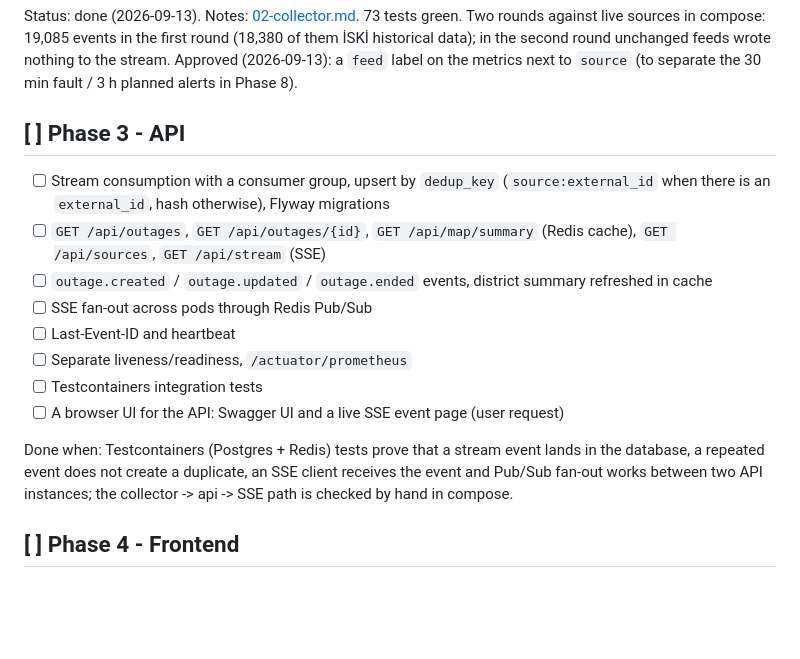
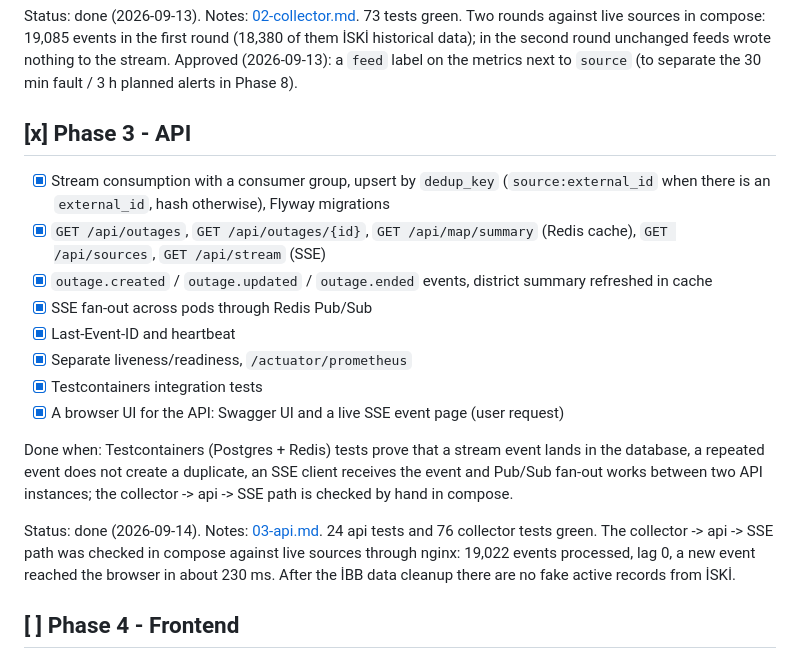
Before and after one commit to agern28/kesinti-haritasi, a Markdown page: docs/en/PROGRESS.md, the part around the change. Drawn GitHub-style; blank space fills up the shorter version.

```diff
--- a/docs/en/PROGRESS.md
+++ b/docs/en/PROGRESS.md
@@ -37,17 +37,19 @@ Done when: fixture parse tests, normalization tests, diff (NEW/UPDATED/GONE) tes
 Status: done (2026-09-13). Notes: [02-collector.md](02-collector.md). 73 tests green. Two rounds against live sources in compose: 19,085 events in the first round (18,380 of them İSKİ historical data); in the second round unchanged feeds wrote nothing to the stream.
 Approved (2026-09-13): a `feed` label on the metrics next to `source` (to separate the 30 min fault / 3 h planned alerts in Phase 8).
 
-## [ ] Phase 3 - API
-- [ ] Stream consumption with a consumer group, upsert by `dedup_key` (`source:external_id` when there is an `external_id`, hash otherwise), Flyway migrations
-- [ ] `GET /api/outages`, `GET /api/outages/{id}`, `GET /api/map/summary` (Redis cache), `GET /api/sources`, `GET /api/stream` (SSE)
-- [ ] `outage.created` / `outage.updated` / `outage.ended` events, district summary refreshed in cache
-- [ ] SSE fan-out across pods through Redis Pub/Sub
-- [ ] Last-Event-ID and heartbeat
-- [ ] Separate liveness/readiness, `/actuator/prometheus`
-- [ ] Testcontainers integration tests
-- [ ] A browser UI for the API: Swagger UI and a live SSE event page (user request)
+## [x] Phase 3 - API
+- [x] Stream consumption with a consumer group, upsert by `dedup_key` (`source:external_id` when there is an `external_id`, hash otherwise), Flyway migrations
+- [x] `GET /api/outages`, `GET /api/outages/{id}`, `GET /api/map/summary` (Redis cache), `GET /api/sources`, `GET /api/stream` (SSE)
+- [x] `outage.created` / `outage.updated` / `outage.ended` events, district summary refreshed in cache
+- [x] SSE fan-out across pods through Redis Pub/Sub
+- [x] Last-Event-ID and heartbeat
+- [x] Separate liveness/readiness, `/actuator/prometheus`
+- [x] Testcontainers integration tests
+- [x] A browser UI for the API: Swagger UI and a live SSE event page (user request)
 
 Done when: Testcontainers (Postgres + Redis) tests prove that a stream event lands in the database, a repeated event does not create a duplicate, an SSE client receives the event and Pub/Sub fan-out works between two API instances; the collector -> api -> SSE path is checked by hand in compose.
+
+Status: done (2026-09-14). Notes: [03-api.md](03-api.md). 24 api tests and 76 collector tests green. The collector -> api -> SSE path was checked in compose against live sources through nginx: 19,022 events processed, lag 0, a new event reached the browser in about 230 ms. After the İBB data cleanup there are no fake active records from İSKİ.
 
 ## [ ] Phase 4 - Frontend
 - [ ] React + Vite + Leaflet, openly licensed province/district GeoJSON (license in docs)
```
Also changed, not shown: docs/PROGRESS.md (+11 -9 lines).
